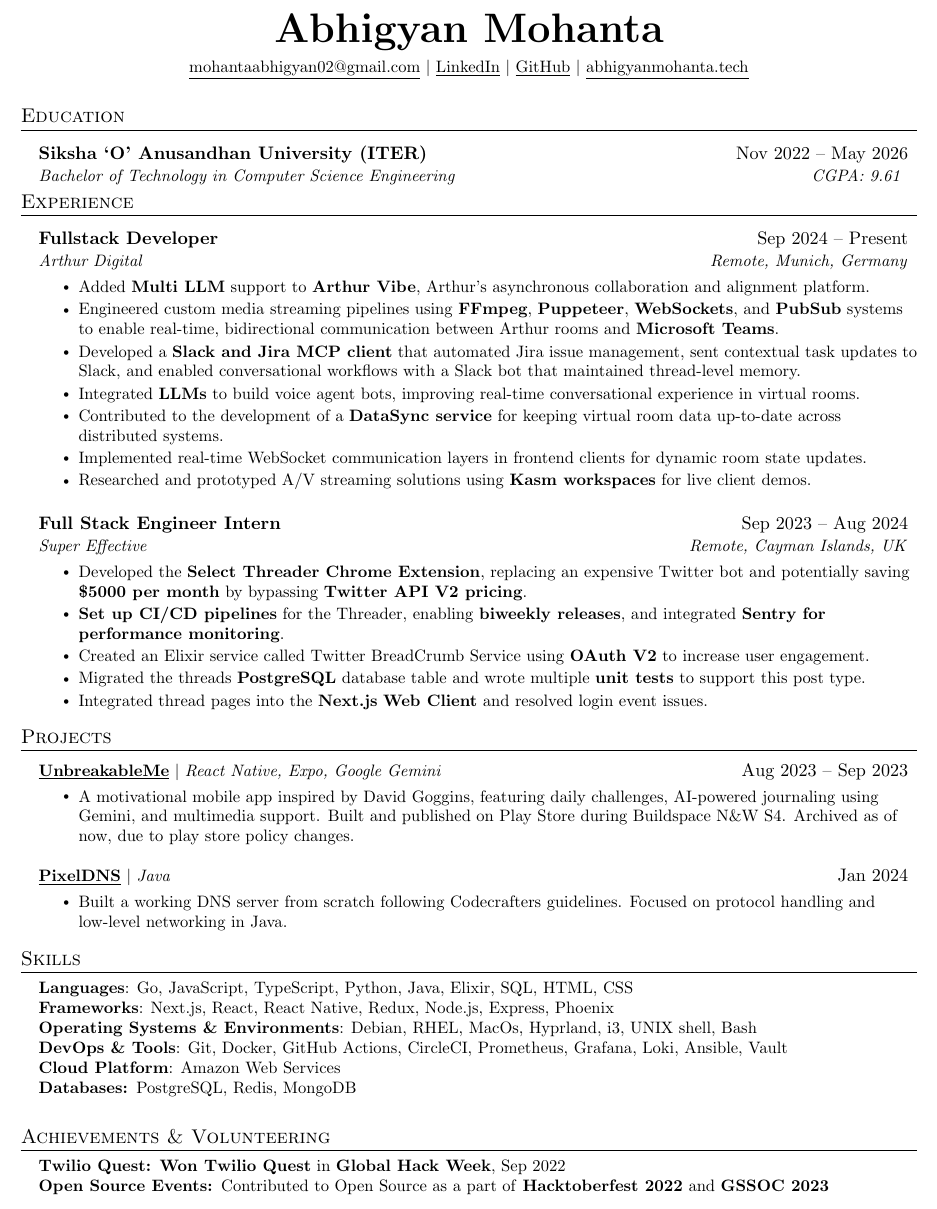
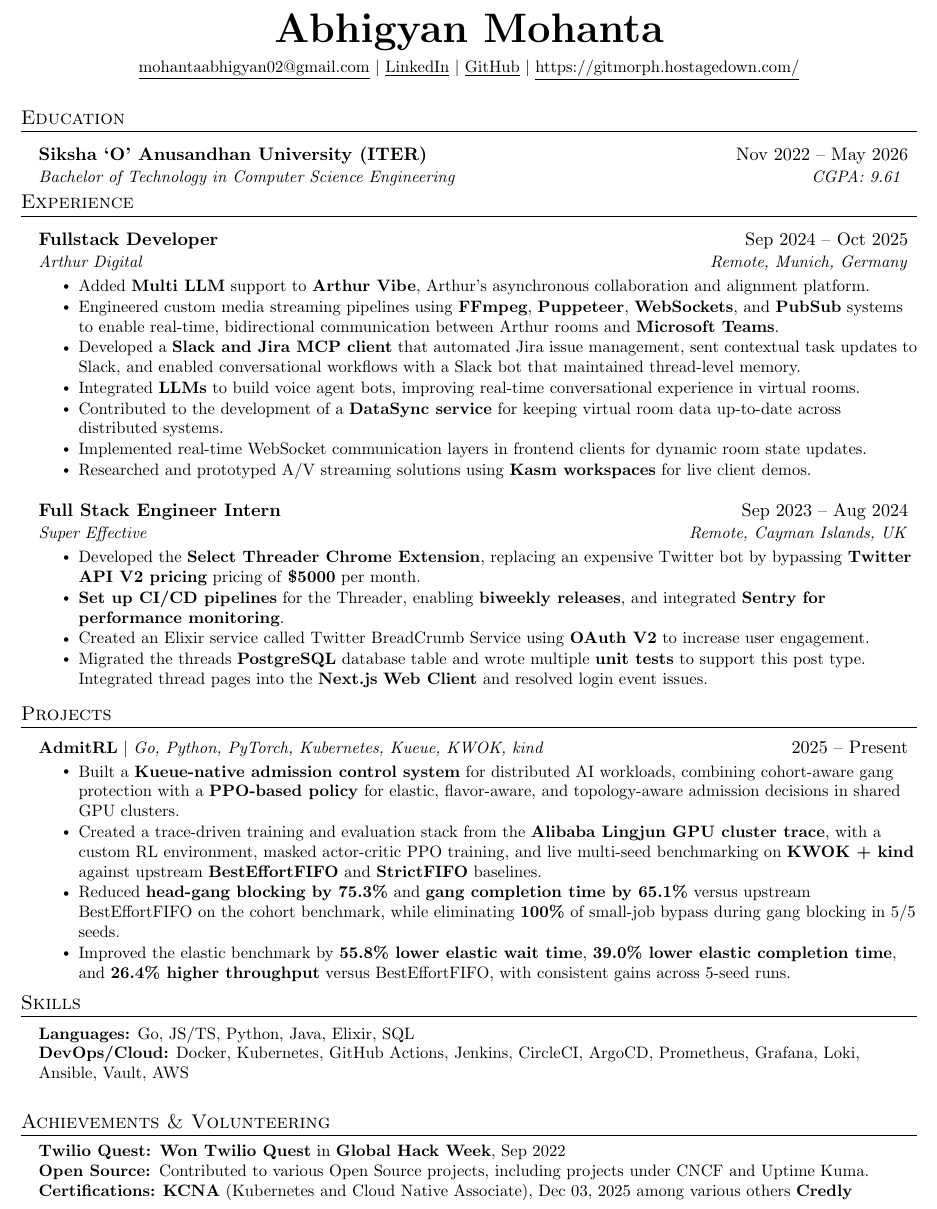
Before and after one commit to ABHIGYAN-MOHANTA/resume, a LaTeX document (main.tex): part of the page, cut so that both start at the same text. Compiled offline with pdfLaTeX.

Commit message:
deploy update 1

```diff
--- a/main.tex
+++ b/main.tex
@@ -53,7 +53,7 @@
   \small \href{mailto:mohantaabhigyan02@gmail.com}{\underline{mohantaabhigyan02@gmail.com}} $|$
   \href{https://linkedin.com/in/abhigyan-mohanta/}{\underline{LinkedIn}} $|$
   \href{https://github.com/ABHIGYAN-MOHANTA}{\underline{GitHub}} $|$
-  \href{https://abhigyanmohanta.tech}{\underline{abhigyanmohanta.tech}}
+  \href{https://gitmorph.hostagedown.com}{\underline{https://gitmorph.hostagedown.com/}}
 \end{center}
 
 \newcommand{\resumeItem}[1]{\item\small{{#1 \vspace{-2pt}}}}
@@ -90,7 +90,7 @@
 \resumeSubHeadingListStart
 
 \resumeSubheading
-{Fullstack Developer}{Sep 2024 -- Present}
+{Fullstack Developer}{Sep 2024 -- Oct 2025}
 {\href{https://www.arthur.digital/}{Arthur Digital}}{Remote, Munich, Germany}
 \resumeItemListStart
 \resumeItem{Added \textbf{Multi LLM} support to \href{https://arthur.digital/blog/introducing-arthur-vibe-our-next-step-in-enterprise-collaboration}{\textbf{Arthur Vibe}}, Arthur's asynchronous collaboration and alignment platform.}
@@ -107,11 +107,10 @@
 {Full Stack Engineer Intern}{Sep 2023 -- Aug 2024}
 {\href{https://www.linkedin.com/company/super-effective/}{Super Effective}}{Remote, Cayman Islands, UK}
 \resumeItemListStart
-\resumeItem{Developed the {\href{https://youtu.be/yYMy5EzJf-Y?si=d6UlBhrpAoGhwKgY}{\textbf{Select Threader Chrome Extension}}}, replacing an expensive Twitter bot and potentially saving \textbf{\$5000 per month} by bypassing \textbf{\href{https://developer.x.com/en/docs/x-api/getting-started/about-x-api}{Twitter API V2 pricing}}.}
+\resumeItem{Developed the {\href{https://youtu.be/yYMy5EzJf-Y?si=d6UlBhrpAoGhwKgY}{\textbf{Select Threader Chrome Extension}}}, replacing an expensive Twitter bot by bypassing \textbf{\href{https://developer.x.com/en/docs/x-api/getting-started/about-x-api}{Twitter API V2 pricing}} pricing of \textbf{\$5000} per month.}
 \resumeItem{\textbf{Set up CI/CD pipelines} for the Threader, enabling \textbf{biweekly releases}, and integrated \textbf{Sentry for performance monitoring}.}
 \resumeItem{Created an Elixir service called Twitter BreadCrumb Service using \textbf{OAuth V2} to increase user engagement.}
-\resumeItem{Migrated the threads \textbf{PostgreSQL} database table and wrote multiple \textbf{unit tests} to support this post type.}
-\resumeItem{Integrated thread pages into the \textbf{Next.js} \textbf{\href{https://the.select}{Web Client}} and resolved login event issues.}
+\resumeItem{Migrated the threads \textbf{PostgreSQL} database table and wrote multiple \textbf{unit tests} to support this post type. Integrated thread pages into the \textbf{Next.js} \textbf{\href{https://the.select}{Web Client}} and resolved login event issues.}
 \resumeItemListEnd
 
 \resumeSubHeadingListEnd
@@ -121,14 +120,13 @@
 \section{Projects}
 \resumeSubHeadingListStart
 
-\resumeProjectHeading{\textbf{\href{https://play.google.com/store/apps/details?id=com.thunderdome6602.UnbreakableMe}{\underline{UnbreakableMe}}} $|$ \emph{React Native, Expo, Google Gemini}}{Aug 2023 -- Sep 2023}
+
+\resumeProjectHeading{\textbf{AdmitRL} $|$ \emph{Go, Python, PyTorch, Kubernetes, Kueue, KWOK, kind}}{2025 -- Present}
 \resumeItemListStart
-\resumeItem{A motivational mobile app inspired by David Goggins, featuring daily challenges, AI-powered journaling using Gemini, and multimedia support. Built and published on Play Store during Buildspace N\&W S4. Archived as of now, due to play store policy changes.}
-\resumeItemListEnd
-
-\resumeProjectHeading{\textbf{\href{https://github.com/ABHIGYAN-MOHANTA/PixelDNS}{\underline{PixelDNS}}} $|$ \emph{Java}}{Jan 2024}
-\resumeItemListStart
-\resumeItem{Built a working DNS server from scratch following Codecrafters guidelines. Focused on protocol handling and low-level networking in Java.}
+\resumeItem{Built a \textbf{Kueue-native admission control system} for distributed AI workloads, combining cohort-aware gang protection with a \textbf{PPO-based policy} for elastic, flavor-aware, and topology-aware admission decisions in shared GPU clusters.}
+\resumeItem{Created a trace-driven training and evaluation stack from the \textbf{Alibaba Lingjun GPU cluster trace}, with a custom RL environment, masked actor-critic PPO training, and live multi-seed benchmarking on \textbf{KWOK + kind} against upstream \textbf{BestEffortFIFO} and \textbf{StrictFIFO} baselines.}
+\resumeItem{Reduced \textbf{head-gang blocking by 75.3\%} and \textbf{gang completion time by 65.1\%} versus upstream BestEffortFIFO on the cohort benchmark, while eliminating \textbf{100\%} of small-job bypass during gang blocking in 5/5 seeds.}
+\resumeItem{Improved the elastic benchmark by \textbf{55.8\% lower elastic wait time}, \textbf{39.0\% lower elastic completion time}, and \textbf{26.4\% higher throughput} versus BestEffortFIFO, with consistent gains across 5-seed runs.}
 \resumeItemListEnd
 
 \resumeSubHeadingListEnd
@@ -138,14 +136,10 @@
 \vspace{-10px}
 \section{Skills}
 \begin{itemize}[leftmargin=0.15in, label={}]
-  \small{\item{
-        \textbf{Languages}{: Go, JavaScript, TypeScript, Python, Java, Elixir, SQL, HTML, CSS} \\
-        \textbf{Frameworks}{: Next.js, React, React Native, Redux, Node.js, Express, Phoenix} \\
-        \textbf{Operating Systems \& Environments}{: Debian, RHEL, MacOs, Hyprland, i3, UNIX shell, Bash} \\
-        \textbf{DevOps \& Tools}{: Git, Docker, GitHub Actions, CircleCI, Prometheus, Grafana, Loki, Ansible, Vault} \\
-        \textbf{Cloud Platform}{: Amazon Web Services} \\
-        \textbf{Databases: }{PostgreSQL, Redis, MongoDB} \\
-        }}
+\small{\item{
+\textbf{Languages:} Go, JS/TS, Python, Java, Elixir, SQL \\
+\textbf{DevOps/Cloud:} Docker, Kubernetes, GitHub Actions, Jenkins, CircleCI, ArgoCD, Prometheus, Grafana, Loki, Ansible, Vault, AWS
+}}
 \end{itemize}
 
 %----------- Achievements & Volunteering -----------
@@ -153,8 +147,9 @@
 \begin{itemize}[leftmargin=0.15in, label={}]
   \small{\item{
         \textbf{\href{https://www.twilio.com/en-us}{Twilio Quest: }}{{\textbf{\href{{https://www.twilio.com/en-us}}{Won Twilio Quest}} in \textbf{\href{https://ghw.mlh.io/}{Global Hack Week}}, Sep 2022}} \\
-        \textbf{Open Source Events: }{Contributed to Open Source as a part of \textbf{\href{https://hacktoberfest.com/}{Hacktoberfest 2022}} and \textbf{\href{https://gssoc.girlscript.tech/}{GSSOC 2023}}} \\
-        }}
+        \textbf{Open Source: }{Contributed to various Open Source projects, including projects under CNCF and Uptime Kuma. \\
+        \textbf{Certifications:} \href{https://ti-user-certificates.s3.amazonaws.com/e0df7fbf-a057-42af-8a1f-590912be5460/23301a11-3def-42c0-9984-ad3edf0fa570-abhigyan-mohanta-7c38f3ba-8d67-483a-a642-6e9545f105d1-certificate.pdf}{\textbf{KCNA} (Kubernetes and Cloud Native Associate)}, Dec 03, 2025 among various others \href{https://credly.com/users/abhigyan-mohanta}{\textbf{Credly}}\\
+        }}}
 \end{itemize}
 
 \end{document}
```
